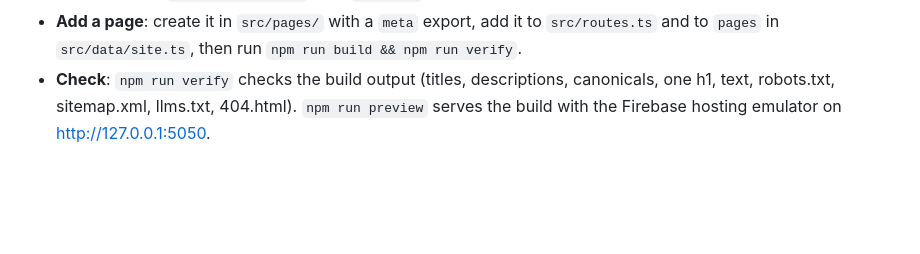
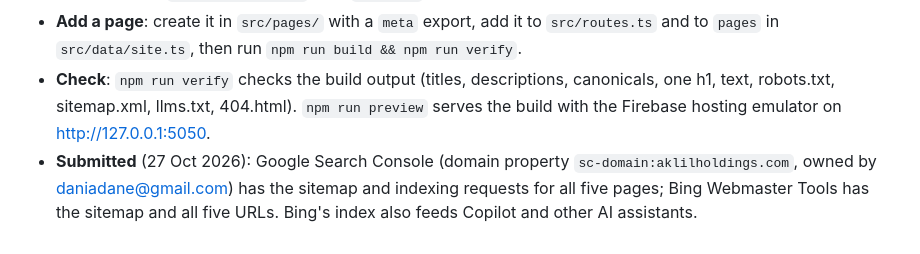
Before and after one commit to danielWorkSimple/aklilholdings, a Markdown page: README.md, the part around the change. Drawn GitHub-style; blank space fills up the shorter version.

Commit message:
Record search submissions, www redirect and DMARC in the docs
Co-Authored-By: Claude Opus 5.5 <noreply@anthropic.com>

```diff
--- a/README.md
+++ b/README.md
@@ -80,3 +80,4 @@ Every page is prerendered to static HTML at build time (React Router 7 framework
 - **Generated at build time** from the same data: `robots.txt`, `sitemap.xml` and `llms.txt` (routes in `src/routes/`), the JSON-LD (`src/lib/jsonld.ts`) and `404.html`, which Firebase serves with status 404 for unknown URLs.
 - **Add a page**: create it in `src/pages/` with a `meta` export, add it to `src/routes.ts` and to `pages` in `src/data/site.ts`, then run `npm run build && npm run verify`.
 - **Check**: `npm run verify` checks the build output (titles, descriptions, canonicals, one h1, text, robots.txt, sitemap.xml, llms.txt, 404.html). `npm run preview` serves the build with the Firebase hosting emulator on http://127.0.0.1:5050.
+- **Submitted** (27 Oct 2026): Google Search Console (domain property `sc-domain:aklilholdings.com`, owned by daniadane@gmail.com) has the sitemap and indexing requests for all five pages; Bing Webmaster Tools has the sitemap and all five URLs. Bing's index also feeds Copilot and other AI assistants.
```
Also changed, not shown: CLAUDE.md (+5 -0 lines).
